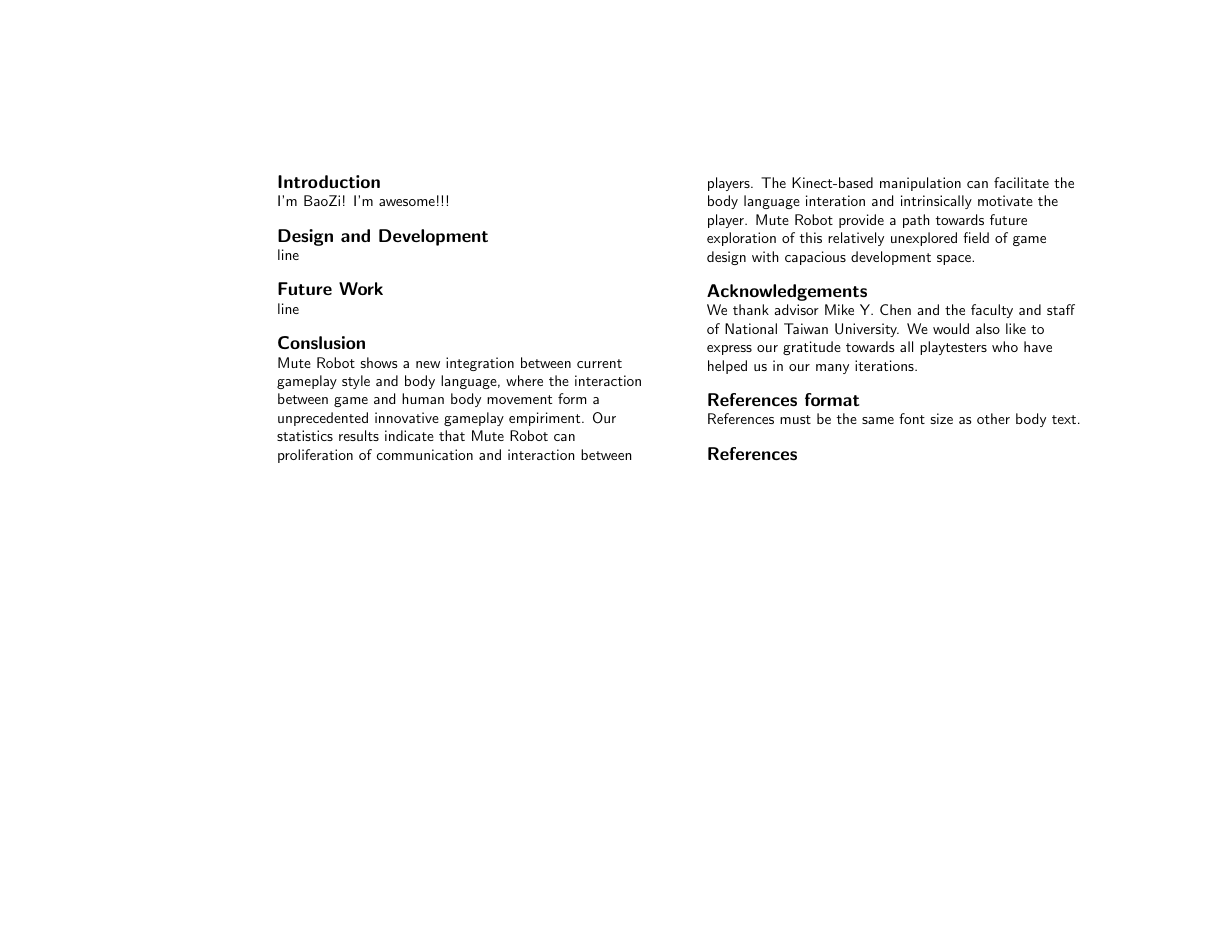
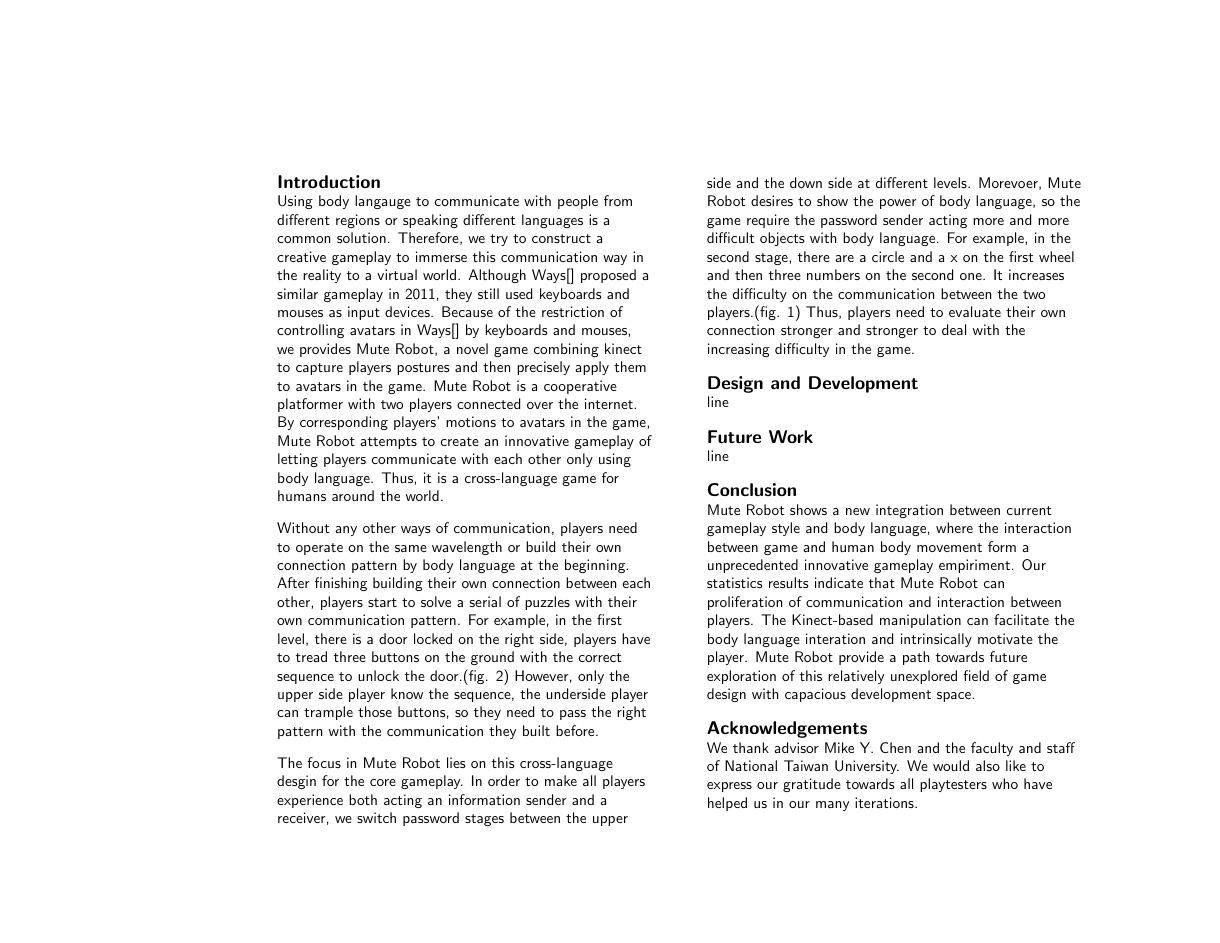
Before and after one commit to fineday32/CHI14SGC-MuteRobot, a LaTeX document (CHIext-template/chi14SGC-MuteRobot.tex): page 2 of 2 before the commit and page 2 of 3 after it. Compiled offline with pdfLaTeX.

Commit message:
finished: Introduction

```diff
--- a/CHIext-template/chi14SGC-MuteRobot.tex
+++ b/CHIext-template/chi14SGC-MuteRobot.tex
@@ -121,8 +121,25 @@
 % =============================================================================
 \section{Introduction}
 % =============================================================================
+Using body langauge to communicate with people from different regions or speaking different languages is a common solution.
+Therefore, we try to construct a creative gameplay to immerse this communication way in the reality to a virtual world.
+Although Ways[] proposed a similar gameplay in 2011, they still used keyboards and mouses as input devices.
+Because of the restriction of controlling avatars in Ways[] by keyboards and mouses, we provides Mute Robot, a novel game combining kinect to capture players postures and then precisely apply them to avatars in the game.
+Mute Robot is a cooperative platformer with two players connected over the internet.
+By corresponding players' motions to avatars in the game, Mute Robot attempts to create an innovative gameplay of letting players communicate with each other only using body language.
+Thus, it is a cross-language game for humans around the world.
 
-I'm BaoZi! I'm awesome!!!
+Without any other ways of communication, players need to operate on the same wavelength or build their own connection pattern by body language at the beginning.
+After finishing building their own connection between each other, players start to solve a serial of puzzles with their own communication pattern.
+For example, in the first level, there is a door locked on the right side, players have to tread three buttons on the ground with the correct sequence to unlock the door.(fig. 2)
+However, only the upper side player know the sequence, the underside player can trample those buttons, so they need to pass the right pattern with the communication they built before.
+
+The focus in Mute Robot lies on this cross-language desgin for the core gameplay.
+In order to make all players experience both acting an information sender and a receiver, we switch password stages between the upper side and the down side at different levels.
+Morevoer, Mute Robot desires to show the power of body language, so the game require the password sender acting more and more difficult objects with body language.
+For example, in the second stage, there are a circle and a x on the first wheel and then three numbers on the second one. It increases the difficulty on the communication between the two players.(fig. 1)
+Thus, players need to evaluate their own connection stronger and stronger to deal with the increasing difficulty in the game.
+
 
 
 % =============================================================================
@@ -137,7 +154,7 @@
 
 
 % =============================================================================
-\section{Conslusion}
+\section{Conclusion}
 % =============================================================================
 Mute Robot shows a new integration between current gameplay style and body language, where the interaction between game and human body movement form a unprecedented innovative gameplay empiriment.
 Our statistics results indicate that Mute Robot can proliferation of communication and interaction between players.
```
